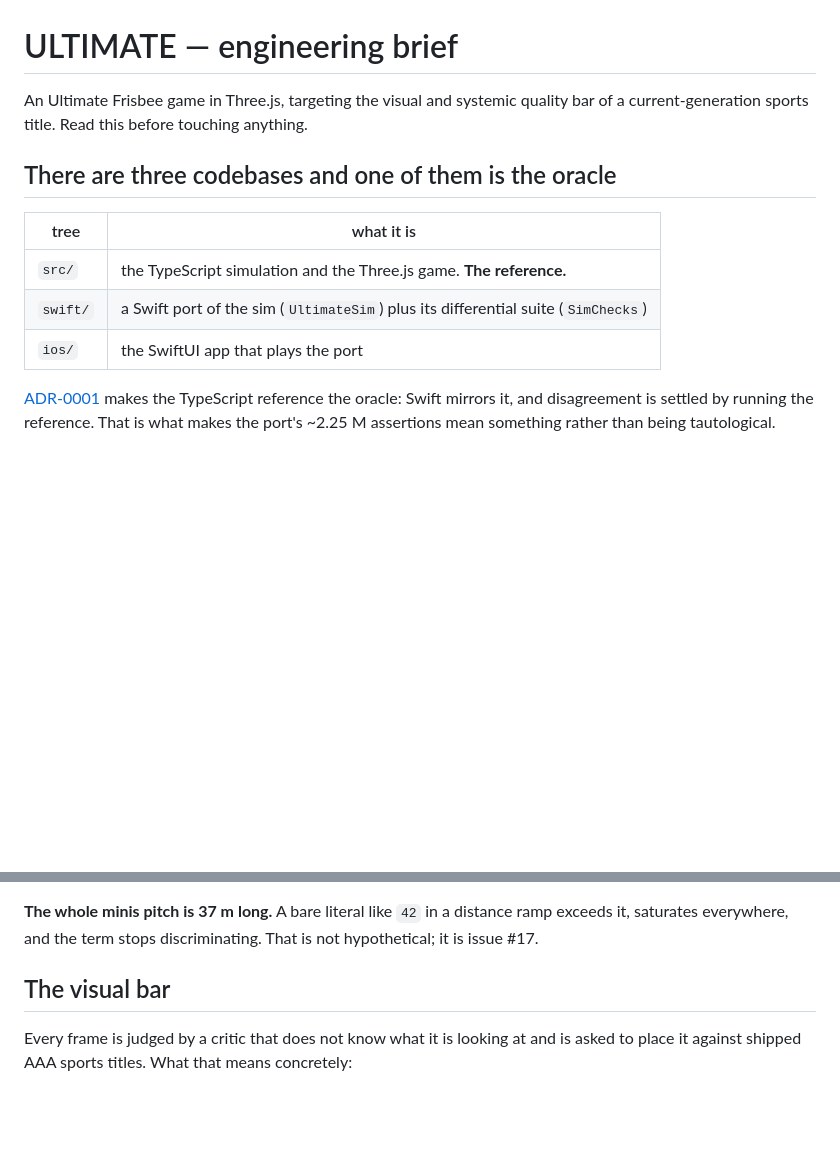
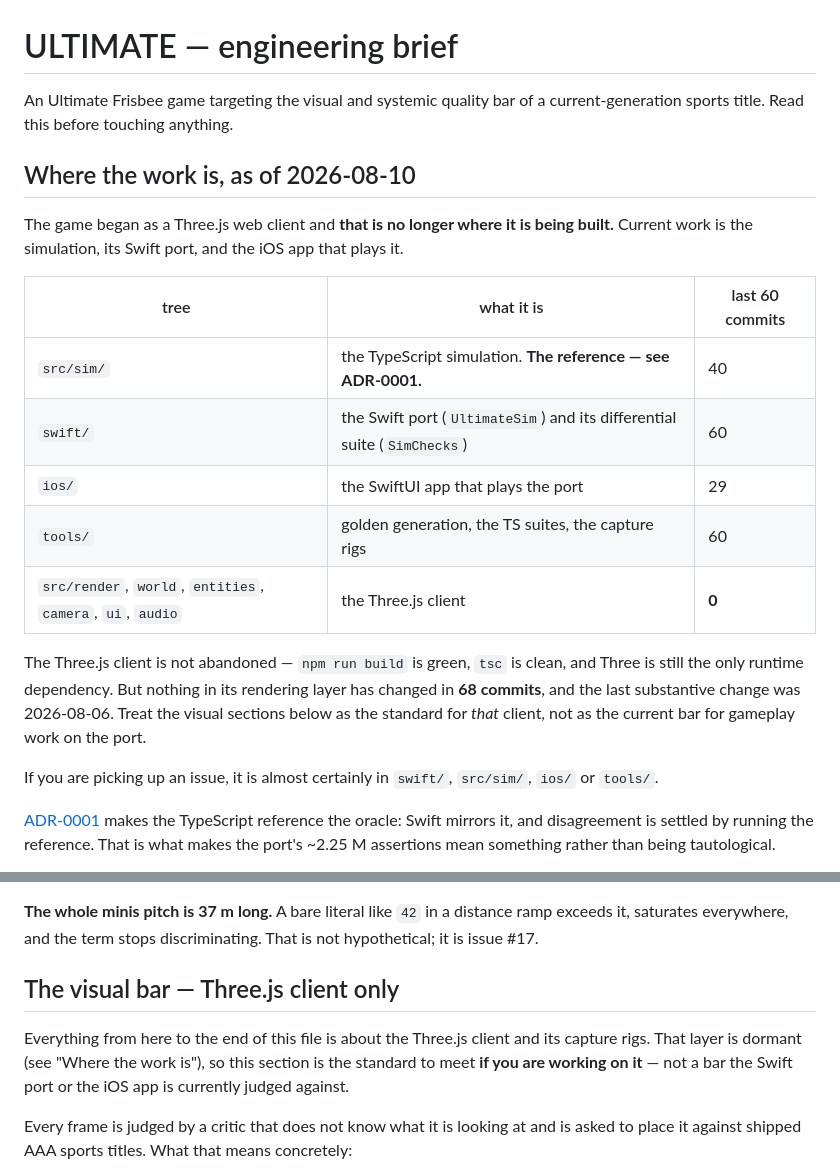
Before and after one commit to gsiener/disc, a Markdown page: BRIEF.md, 2 parts joined by grey strips. GitHub-like rendering; blank space fills up the shorter version.

Commit message:
The brief says where the work actually is
The opening called this "a game in Three.js" and the two longest sections judge
that client's pixels, but nothing in src/render, world, entities, camera, ui or
audio has changed in 68 commits -- the last one was seven lines of comment, and
the last substantive change was 2026-08-06. Over the same window swift/ and
tools/ took 60 commits each, src/sim 40 and ios 29. An agent reading this file
first, as AGENTS.md instructs, was being pointed at the one tree nobody is
working in.

So the brief now opens with where the work is, with the commit counts that say
so, and the visual bar is marked as the standard for the Three.js client rather
than a bar the port and the iOS app are judged against. Nothing is deleted: the
client builds green and Three is still the only runtime dependency, so that
material is still correct for whoever picks it up -- it just is not the centre
of the project any more, and the file implied it was.

Co-Authored-By: Claude Opus 5 (1M context) <noreply@anthropic.com>

```diff
--- a/BRIEF.md
+++ b/BRIEF.md
@@ -1,15 +1,30 @@
 # ULTIMATE — engineering brief
 
-An Ultimate Frisbee game in Three.js, targeting the visual and systemic quality
-bar of a current-generation sports title. Read this before touching anything.
+An Ultimate Frisbee game targeting the visual and systemic quality bar of a
+current-generation sports title. Read this before touching anything.
 
-## There are three codebases and one of them is the oracle
+## Where the work is, as of 2026-08-10
 
-| tree | what it is |
-|---|---|
-| `src/` | the TypeScript simulation and the Three.js game. **The reference.** |
-| `swift/` | a Swift port of the sim (`UltimateSim`) plus its differential suite (`SimChecks`) |
-| `ios/` | the SwiftUI app that plays the port |
+The game began as a Three.js web client and **that is no longer where it is being
+built.** Current work is the simulation, its Swift port, and the iOS app that
+plays it.
+
+| tree | what it is | last 60 commits |
+|---|---|---|
+| `src/sim/` | the TypeScript simulation. **The reference — see ADR-0001.** | 40 |
+| `swift/` | the Swift port (`UltimateSim`) and its differential suite (`SimChecks`) | 60 |
+| `ios/` | the SwiftUI app that plays the port | 29 |
+| `tools/` | golden generation, the TS suites, the capture rigs | 60 |
+| `src/render`, `world`, `entities`, `camera`, `ui`, `audio` | the Three.js client | **0** |
+
+The Three.js client is not abandoned — `npm run build` is green, `tsc` is clean,
+and Three is still the only runtime dependency. But nothing in its rendering layer
+has changed in **68 commits**, and the last substantive change was 2026-08-06.
+Treat the visual sections below as the standard for *that* client, not as the
+current bar for gameplay work on the port.
+
+If you are picking up an issue, it is almost certainly in `swift/`, `src/sim/`,
+`ios/` or `tools/`.
 
 [ADR-0001](docs/adr/0001-the-typescript-reference-is-the-oracle.md) makes the
 TypeScript reference the oracle: Swift mirrors it, and disagreement is settled by
@@ -145,7 +160,12 @@ is bit-identical there and moves no sevens golden. See ADR-0004.
 ramp exceeds it, saturates everywhere, and the term stops discriminating. That is
 not hypothetical; it is issue #17.
 
-## The visual bar
+## The visual bar — Three.js client only
+
+Everything from here to the end of this file is about the Three.js client and its
+capture rigs. That layer is dormant (see "Where the work is"), so this section is
+the standard to meet **if you are working on it** — not a bar the Swift port or
+the iOS app is currently judged against.
 
 Every frame is judged by a critic that does not know what it is looking at and is
 asked to place it against shipped AAA sports titles. What that means concretely:
```
